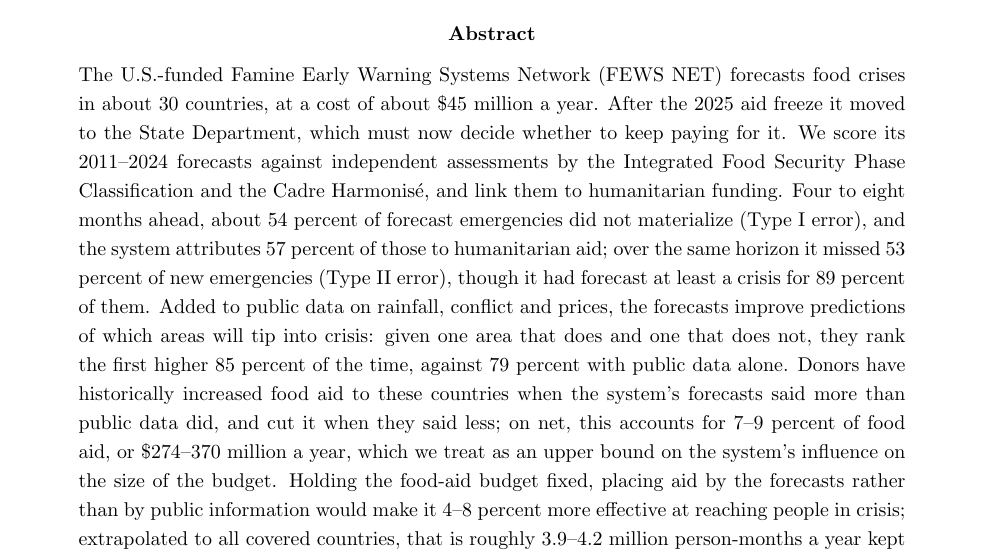
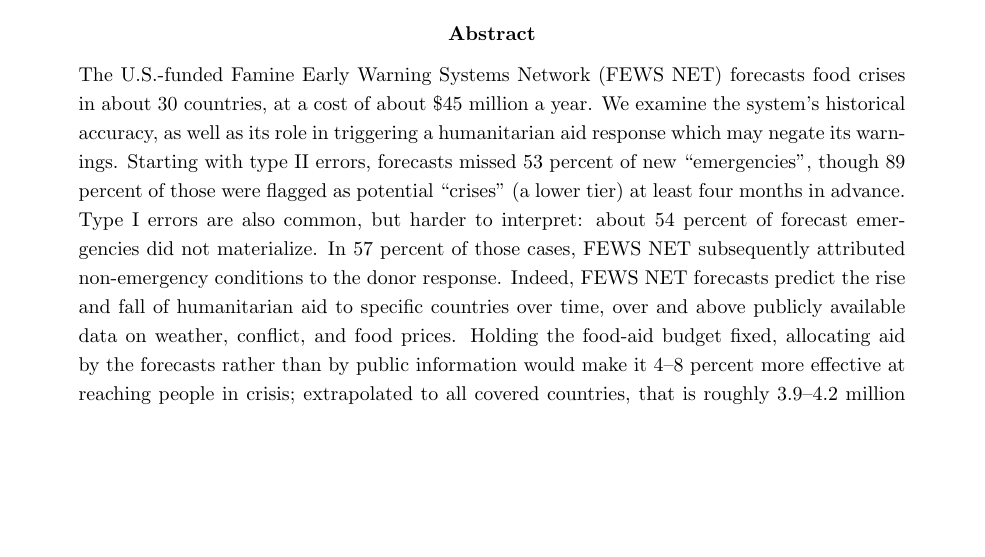
Before and after one commit to justinsandefur/fewsnet-evaluation, a LaTeX paper (fewsnet_evaluation/output/cgd_paper/fewsnet_evaluation.tex): part of page 1 of 45, cut so that both start at the same text, the shorter picture padded with empty space. Compiled offline with pdfLaTeX.

Commit message:
fewsnet_evaluation abstract: approved wording on funding over time; restore \end{abstract}
Co-Authored-By: Claude Opus 5.5 <noreply@anthropic.com>

```diff
--- a/fewsnet_evaluation/output/cgd_paper/fewsnet_evaluation.tex
+++ b/fewsnet_evaluation/output/cgd_paper/fewsnet_evaluation.tex
@@ -26,7 +26,7 @@
 \maketitle
 
 \begin{abstract}
-\noindent The U.S.-funded Famine Early Warning Systems Network (FEWS NET) forecasts food crises in about 30 countries, at a cost of about \$\bcBudget{} million a year. After the 2025 aid freeze it moved to the State Department, which must now decide whether to keep paying for it. We score its 2011--2024 forecasts against independent assessments by the Integrated Food Security Phase Classification and the Cadre Harmonis\'e, and link them to humanitarian funding. Four to eight months ahead, about \tIfailed{} percent of forecast emergencies did not materialize (Type I error), and the system attributes \tIfailFlagShare{} percent of those to humanitarian aid; over the same horizon it missed \tIIearlyMiss{} percent of new emergencies (Type II error), though it had forecast at least a crisis for \tIIearlyCrisisPlus{} percent of them. Added to public data on rainfall, conflict and prices, the forecasts improve predictions of which areas will tip into crisis: given one area that does and one that does not, they rank the first higher \aucRawFewsPct{} percent of the time, against \aucRawPct{} percent with public data alone. Donors have historically increased food aid to these countries when the system's forecasts said more than public data did, and cut it when they said less; on net, this accounts for \envShareIpc{}--\envShareRaw{} percent of food aid, or \$\envUsdLo{}--\envUsdHi{} million a year, which we treat as an upper bound on the system's influence on the size of the budget. Holding the food-aid budget fixed, placing aid by the forecasts rather than by public information would make it \vmHalfPctMore{}--\vmRandPctMore{} percent more effective at reaching people in crisis; extrapolated to all covered countries, that is roughly \vmHalfGainAll{}--\vmRandGainAll{} million person-months a year kept out of crisis, worth \vmHalfRatioAll{}--\vmRandRatioAll{} times the system's cost in food aid.
+\noindent The U.S.-funded Famine Early Warning Systems Network (FEWS NET) forecasts food crises in about 30 countries, at a cost of about \$\bcBudget{} million a year. We examine the system's historical accuracy, as well as its role in triggering a humanitarian aid response which may negate its warnings. Starting with type II errors, forecasts missed \tIIearlyMiss{} percent of new ``emergencies'', though  \tIIearlyCrisisPlus{} percent of those were flagged as potential ``crises'' (a lower tier) at least four months in advance. Type I errors are also common, but harder to interpret: about \tIfailed{} percent of forecast emergencies did not materialize. In \tIfailFlagShare{} percent of those cases, FEWS NET subsequently attributed non-emergency conditions to the donor response. Indeed, FEWS NET forecasts predict the rise and fall of humanitarian aid to specific countries over time, over and above publicly available data on weather, conflict, and food prices. Holding the food-aid budget fixed, allocating aid by the forecasts rather than by public information would make it \vmHalfPctMore{}--\vmRandPctMore{} percent more effective at reaching people in crisis; extrapolated to all covered countries, that is roughly \vmHalfGainAll{}--\vmRandGainAll{} million person-months a year kept out of crisis, worth \vmHalfRatioAll{}--\vmRandRatioAll{} times the system's cost in food aid.
 \end{abstract}
 
 \vspace{1em}
```
Also changed, not shown: fewsnet_evaluation/output/cgd_paper/fewsnet_evaluation.pdf.
